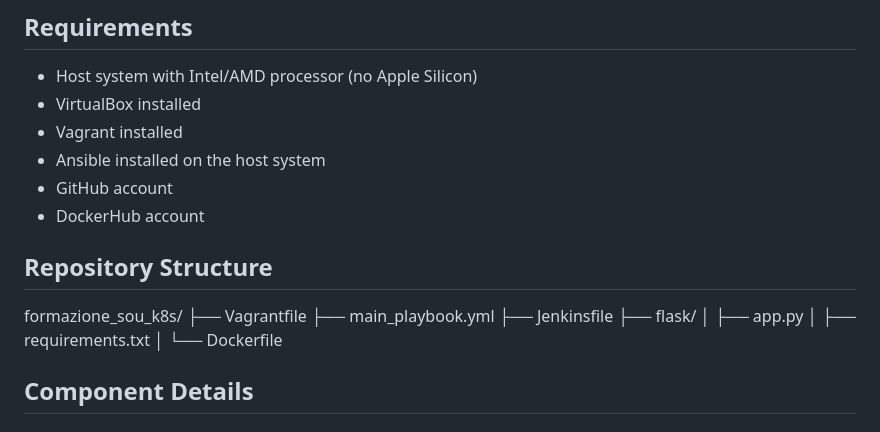
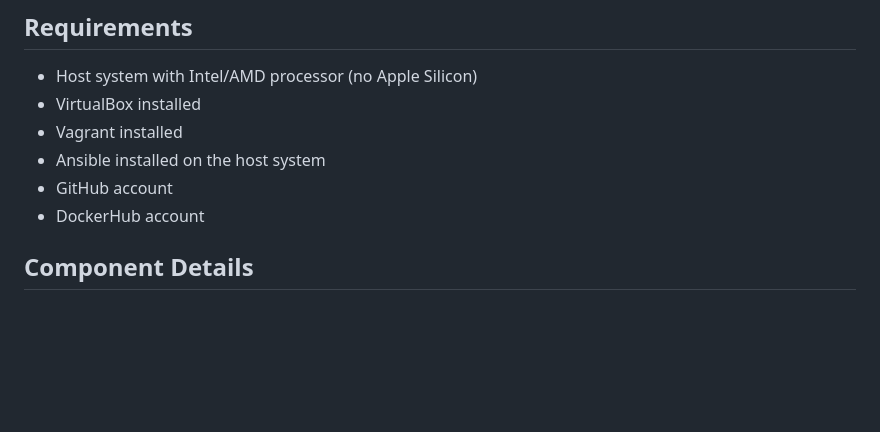
Before and after one commit to LiviuMinzatu/formazione_sou_k8s, a Markdown page: Track 2/README.md, the part around the change. GitHub-like rendering; blank space fills up the shorter version.

```diff
--- a/README.md
+++ b/Track 2/README.md
@@ -21,16 +21,6 @@ This project aims to automate the creation of a CI/CD environment using Jenkins,
 - GitHub account
 - DockerHub account
 
-## Repository Structure
-
-formazione_sou_k8s/
-├── Vagrantfile
-├── main_playbook.yml
-├── Jenkinsfile
-├── flask/
-│   ├── app.py
-│   ├── requirements.txt
-│   └── Dockerfile
 
 ## Component Details
 
```
